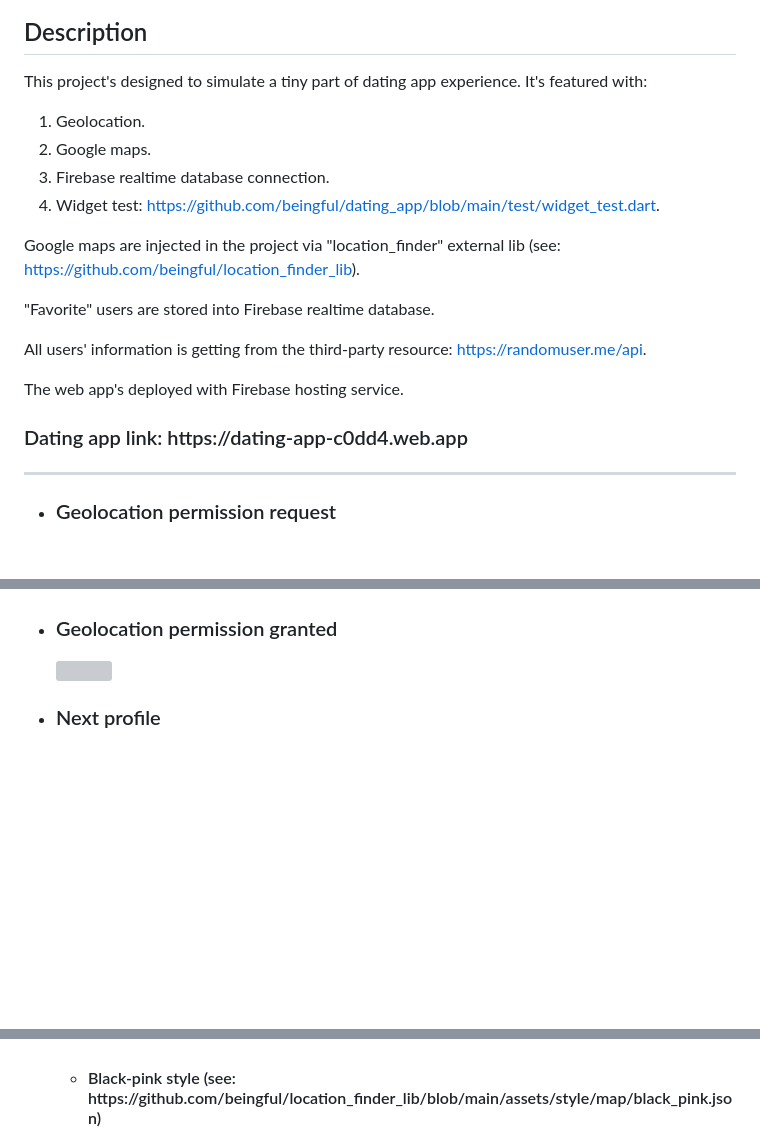
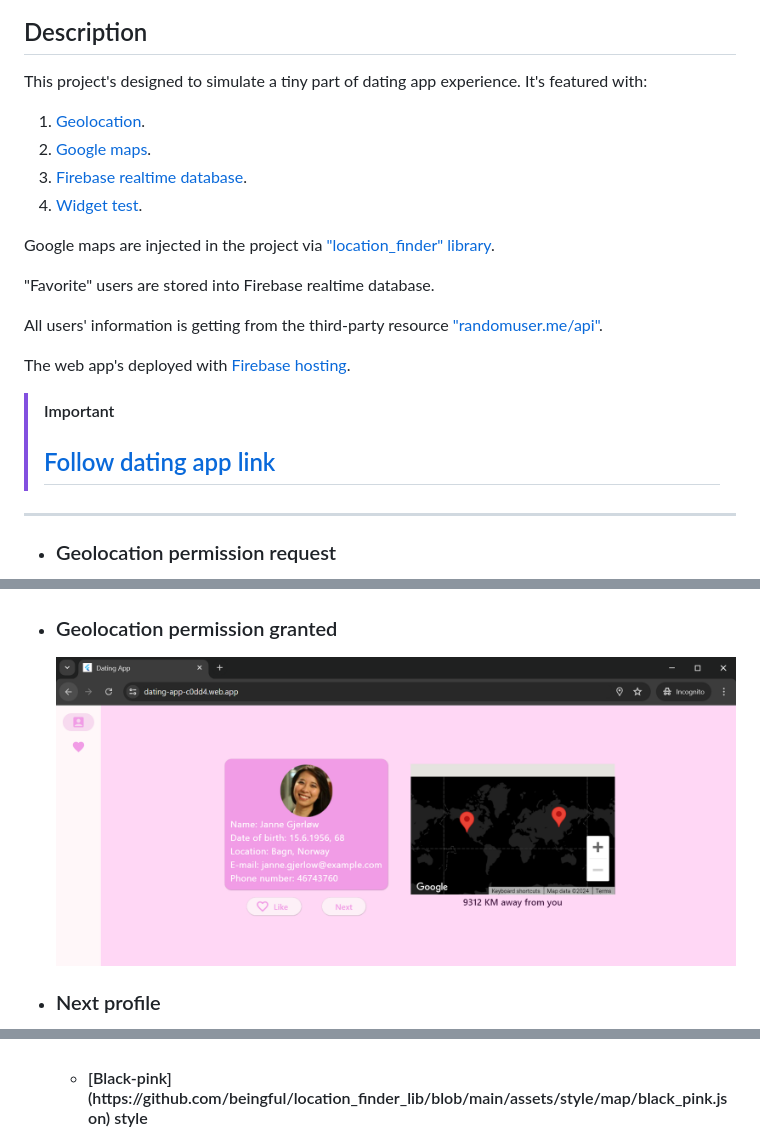
Before and after one commit to beingful/dating_app, a Markdown page: README.md, 3 parts joined by grey strips. GitHub-like rendering; blank space fills up the shorter version; grey boxes are pictures that could not be loaded.

```diff
--- a/README.md
+++ b/README.md
@@ -3,22 +3,22 @@
 ## Description
 
 This project's designed to simulate a tiny part of dating app experience. It's featured with:
-1. Geolocation.
-2. Google maps.
-3. Firebase realtime database connection.
-4. Widget test: https://github.com/beingful/dating_app/blob/main/test/widget_test.dart.
 
-Google maps are injected in the project via "location_finder" external lib (see: https://github.com/beingful/location_finder_lib).
+1. [Geolocation](https://pub.dev/packages/geolocator).
+2. [Google maps](https://pub.dev/packages/google_maps_flutter).
+3. [Firebase realtime database](https://firebase.google.com/docs/database).
+4. [Widget test](https://github.com/beingful/dating_app/blob/main/test/widget_test.dart).
+
+Google maps are injected in the project via ["location_finder" library](https://github.com/beingful/location_finder_lib).
 
 "Favorite" users are stored into Firebase realtime database.
 
-All users' information is getting from the third-party resource: https://randomuser.me/api.
+All users' information is getting from the third-party resource ["randomuser.me/api"](https://randomuser.me/api).
 
-The web app's deployed with Firebase hosting service.
+The web app's deployed with [Firebase hosting](https://firebase.google.com/docs/hosting).
 
-<h3>
-  Dating app link: https://dating-app-c0dd4.web.app
-</h3>
+>[!IMPORTANT]
+>## [Follow dating app link](https://dating-app-c0dd4.web.app)
 
 ___________________________________________________________________________________________
 
@@ -33,7 +33,7 @@ ________________________________________________________________________________
   <li>
     <h3>Geolocation permission granted</h3>
     <p>
-      <img src="https://github.com/beingful/dating_app/blob/main/attachments/permission-given.PNG" width="100%" />
+      <img src="https://github.com/beingful/dating_app/blob/main/attachments/permissions-given.PNG" width="100%" />
     </p>
   </li>
   <li>
@@ -58,7 +58,7 @@ ________________________________________________________________________________
         </p>
       </li>
       <li>
-        <h4>Black-pink style (see: https://github.com/beingful/location_finder_lib/blob/main/assets/style/map/black_pink.json)</h4>
+        <h4>[Black-pink](https://github.com/beingful/location_finder_lib/blob/main/assets/style/map/black_pink.json) style</h4>
         <p>
           <img src="https://github.com/beingful/dating_app/blob/main/attachments/black-pink-styled-map.PNG" width="100%" />
         </p>
```
Also changed, not shown: other parts of README.md (+2 -2 lines).
